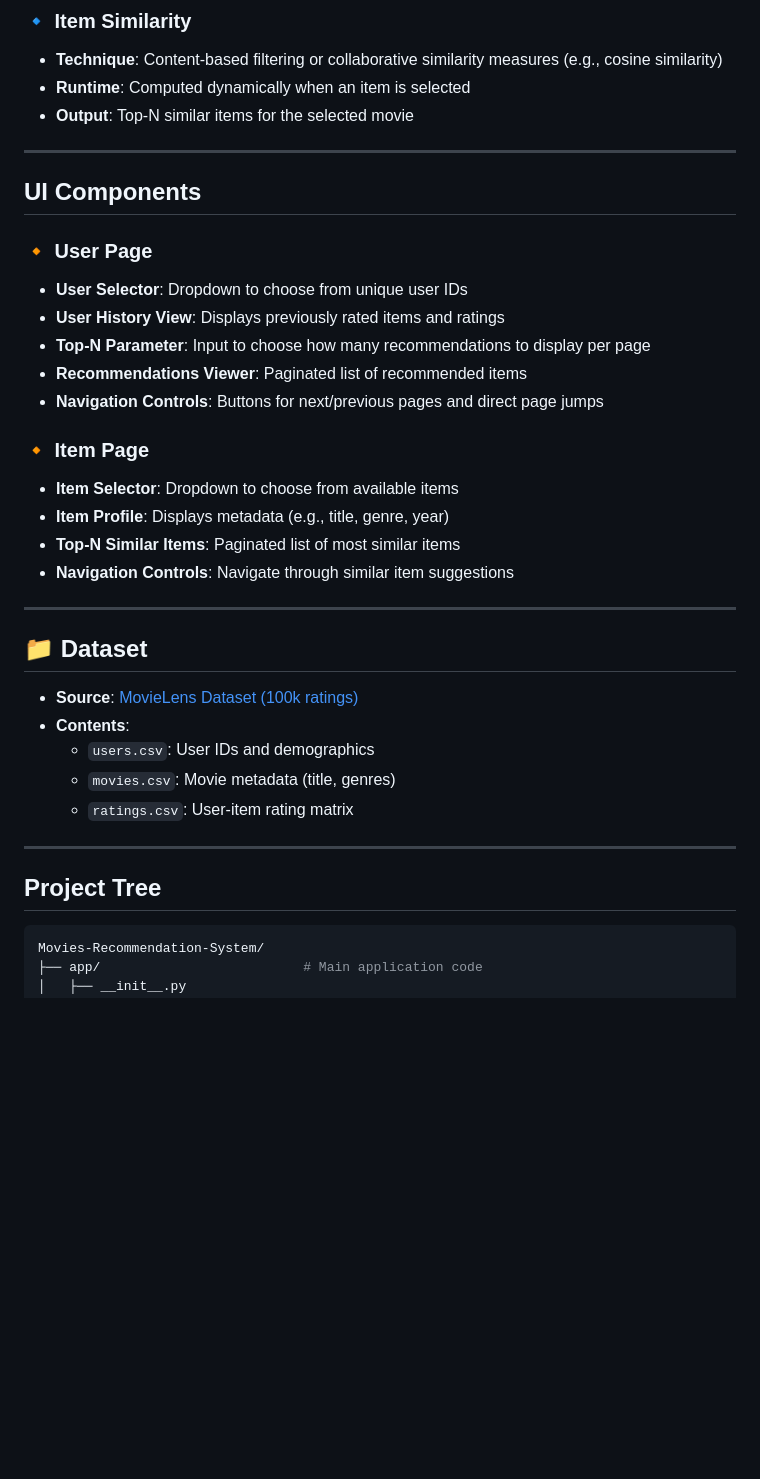
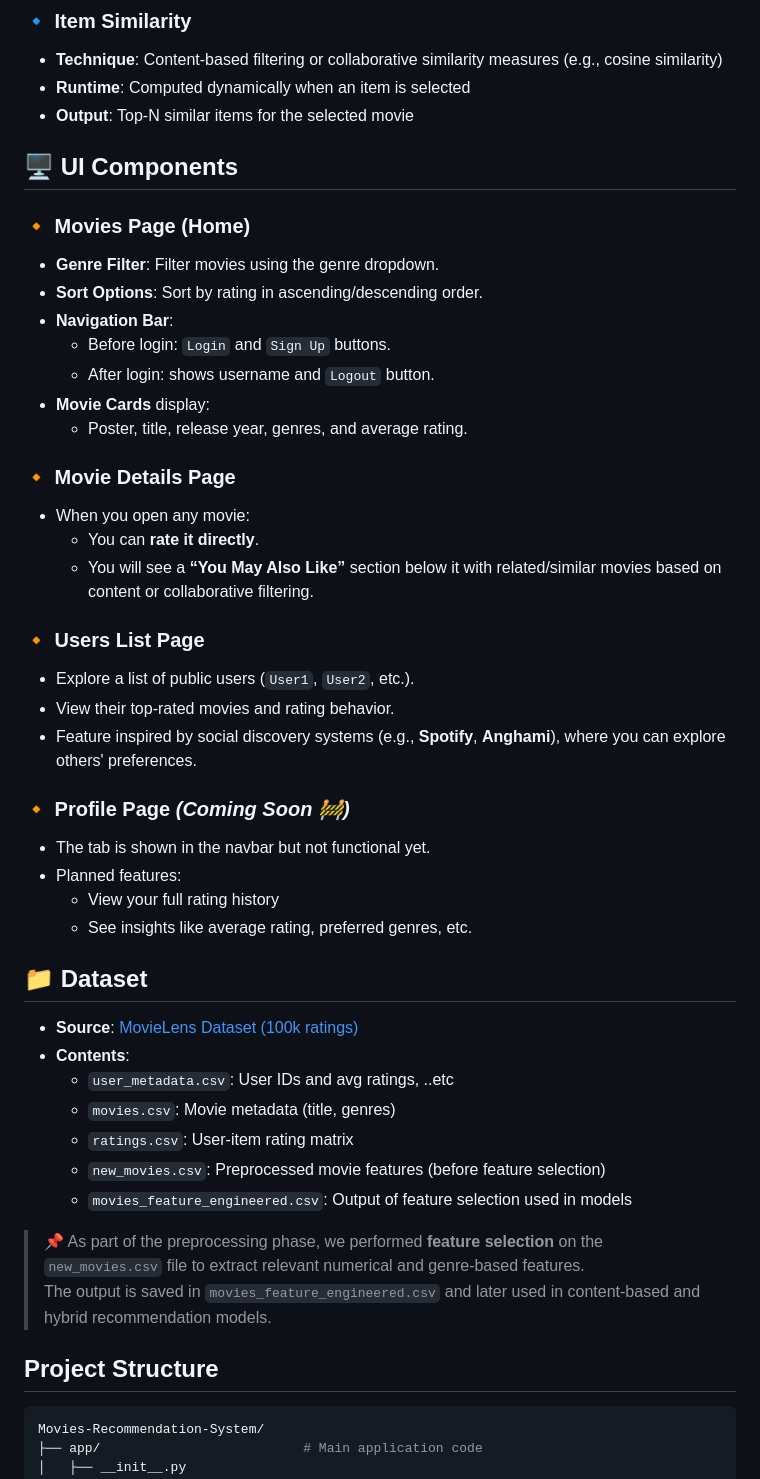
Before and after one commit to 3lis0/Movies-Recommendation-System, a Markdown page: README.md, the part around one of its changes. Rendered like a GitHub page; blank space fills up the shorter version.

````diff
--- a/README.md
+++ b/README.md
@@ -55,36 +57,49 @@ $ pip install -r requirements.txt
 - **Runtime**: Computed dynamically when an item is selected
 - **Output**: Top-N similar items for the selected movie
 
----
 
-## UI Components
+## 🖥️ UI Components
 
-### 🔸 User Page
-- **User Selector**: Dropdown to choose from unique user IDs
-- **User History View**: Displays previously rated items and ratings
-- **Top-N Parameter**: Input to choose how many recommendations to display per page
-- **Recommendations Viewer**: Paginated list of recommended items
-- **Navigation Controls**: Buttons for next/previous pages and direct page jumps
+### 🔸 Movies Page (Home)
+- **Genre Filter**: Filter movies using the genre dropdown.
+- **Sort Options**: Sort by rating in ascending/descending order.
+- **Navigation Bar**:
+  - Before login: `Login` and `Sign Up` buttons.
+  - After login: shows username and `Logout` button.
+- **Movie Cards** display:
+  - Poster, title, release year, genres, and average rating.
 
-### 🔸 Item Page
-- **Item Selector**: Dropdown to choose from available items
-- **Item Profile**: Displays metadata (e.g., title, genre, year)
-- **Top-N Similar Items**: Paginated list of most similar items
-- **Navigation Controls**: Navigate through similar item suggestions
+### 🔸 Movie Details Page
+- When you open any movie:
+  - You can **rate it directly**.
+  - You will see a **“You May Also Like”** section below it with related/similar movies based on content or collaborative filtering.
 
----
+### 🔸 Users List Page
+- Explore a list of public users (`User1`, `User2`, etc.).
+- View their top-rated movies and rating behavior.
+- Feature inspired by social discovery systems (e.g., **Spotify**, **Anghami**), where you can explore others' preferences.
+
+### 🔸 Profile Page *(Coming Soon 🚧)*
+- The tab is shown in the navbar but not functional yet.
+- Planned features:
+  - View your full rating history
+  - See insights like average rating, preferred genres, etc.
 
 ## 📁 Dataset
 
 - **Source**: [MovieLens  Dataset (100k ratings)](https://grouplens.org/datasets/movielens/)
 - **Contents**:
-  - `users.csv`: User IDs and demographics
+  - `user_metadata.csv`: User IDs and avg ratings, ..etc
   - `movies.csv`: Movie metadata (title, genres)
   - `ratings.csv`: User-item rating matrix
+  - `new_movies.csv`: Preprocessed movie features (before feature selection)
+  - `movies_feature_engineered.csv`: Output of feature selection used in models
 
----
+> 📌 As part of the preprocessing phase, we performed **feature selection** on the `new_movies.csv` file to extract relevant numerical and genre-based features.
+> The output is saved in `movies_feature_engineered.csv` and later used in content-based and hybrid recommendation models.
 
-## Project Tree
+
+## Project Structure
 
 ```bash
 Movies-Recommendation-System/
````
Also changed, not shown: other parts of README.md (+32 -10 lines).
